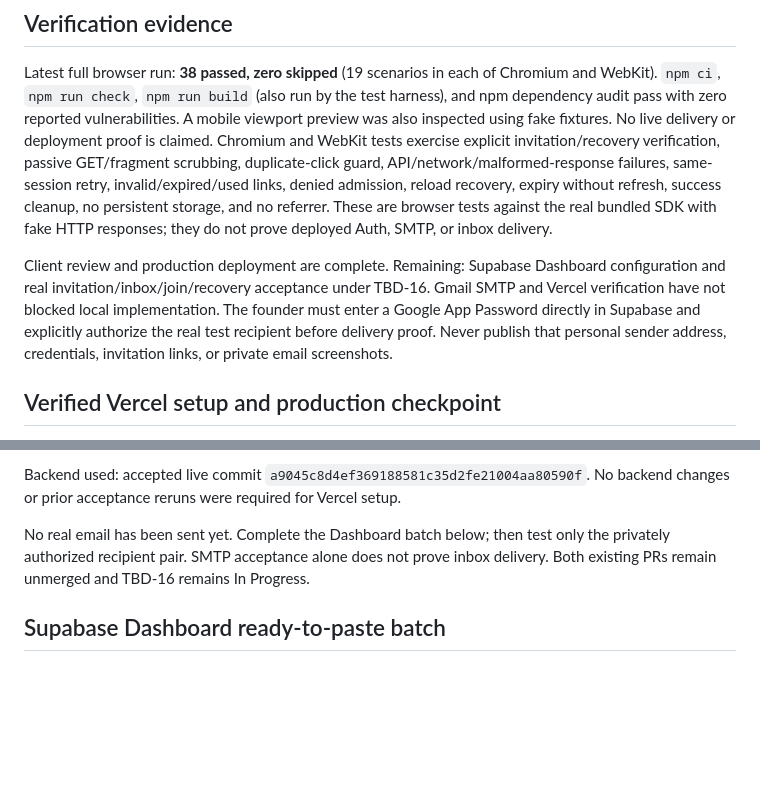
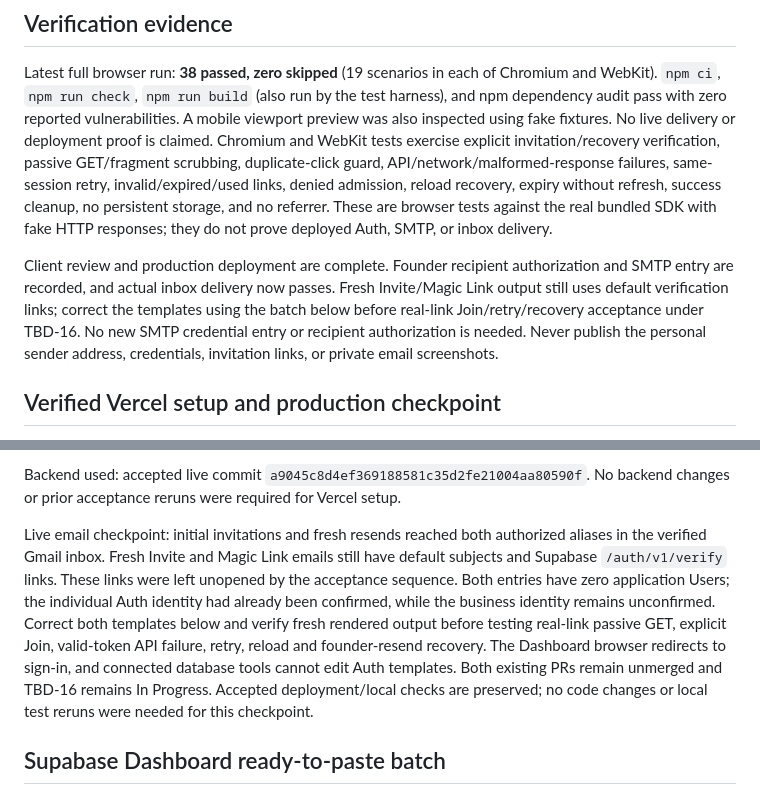
Before and after one commit to tbd-knows/client, a Markdown page: docs/user-service.md, 2 parts joined by grey strips. Drawn GitHub-style; blank space fills up the shorter version.

Commit message:
Record inbox delivery and pending live template correction

```diff
--- a/docs/user-service.md
+++ b/docs/user-service.md
@@ -56,7 +56,7 @@ No Vercel secret values are needed by the static page. Set the three public envi
 
 Latest full browser run: **38 passed, zero skipped** (19 scenarios in each of Chromium and WebKit). `npm ci`, `npm run check`, `npm run build` (also run by the test harness), and npm dependency audit pass with zero reported vulnerabilities. A mobile viewport preview was also inspected using fake fixtures. No live delivery or deployment proof is claimed. Chromium and WebKit tests exercise explicit invitation/recovery verification, passive GET/fragment scrubbing, duplicate-click guard, API/network/malformed-response failures, same-session retry, invalid/expired/used links, denied admission, reload recovery, expiry without refresh, success cleanup, no persistent storage, and no referrer. These are browser tests against the real bundled SDK with fake HTTP responses; they do not prove deployed Auth, SMTP, or inbox delivery.
 
-Client review and production deployment are complete. Remaining: Supabase Dashboard configuration and real invitation/inbox/join/recovery acceptance under TBD-16. Gmail SMTP and Vercel verification have not blocked local implementation. The founder must enter a Google App Password directly in Supabase and explicitly authorize the real test recipient before delivery proof. Never publish that personal sender address, credentials, invitation links, or private email screenshots.
+Client review and production deployment are complete. Founder recipient authorization and SMTP entry are recorded, and actual inbox delivery now passes. Fresh Invite/Magic Link output still uses default verification links; correct the templates using the batch below before real-link Join/retry/recovery acceptance under TBD-16. No new SMTP credential entry or recipient authorization is needed. Never publish the personal sender address, credentials, invitation links, or private email screenshots.
 
 
 ## Verified Vercel setup and production checkpoint
@@ -74,7 +74,7 @@ The production alias serves the exact reviewed client commit. Deployed bundle ve
 
 Backend used: accepted live commit `a9045c8d4ef369188581c35d2fe21004aa80590f`. No backend changes or prior acceptance reruns were required for Vercel setup.
 
-No real email has been sent yet. Complete the Dashboard batch below; then test only the privately authorized recipient pair. SMTP acceptance alone does not prove inbox delivery. Both existing PRs remain unmerged and TBD-16 remains In Progress.
+Live email checkpoint: initial invitations and fresh resends reached both authorized aliases in the verified Gmail inbox. Fresh Invite and Magic Link emails still have default subjects and Supabase `/auth/v1/verify` links. These links were left unopened by the acceptance sequence. Both entries have zero application Users; the individual Auth identity had already been confirmed, while the business identity remains unconfirmed. Correct both templates below and verify fresh rendered output before testing real-link passive GET, explicit Join, valid-token API failure, retry, reload and founder-resend recovery. The Dashboard browser redirects to sign-in, and connected database tools cannot edit Auth templates. Both existing PRs remain unmerged and TBD-16 remains In Progress. Accepted deployment/local checks are preserved; no code changes or local test reruns were needed for this checkpoint.
 
 
 ## Supabase Dashboard ready-to-paste batch
```
